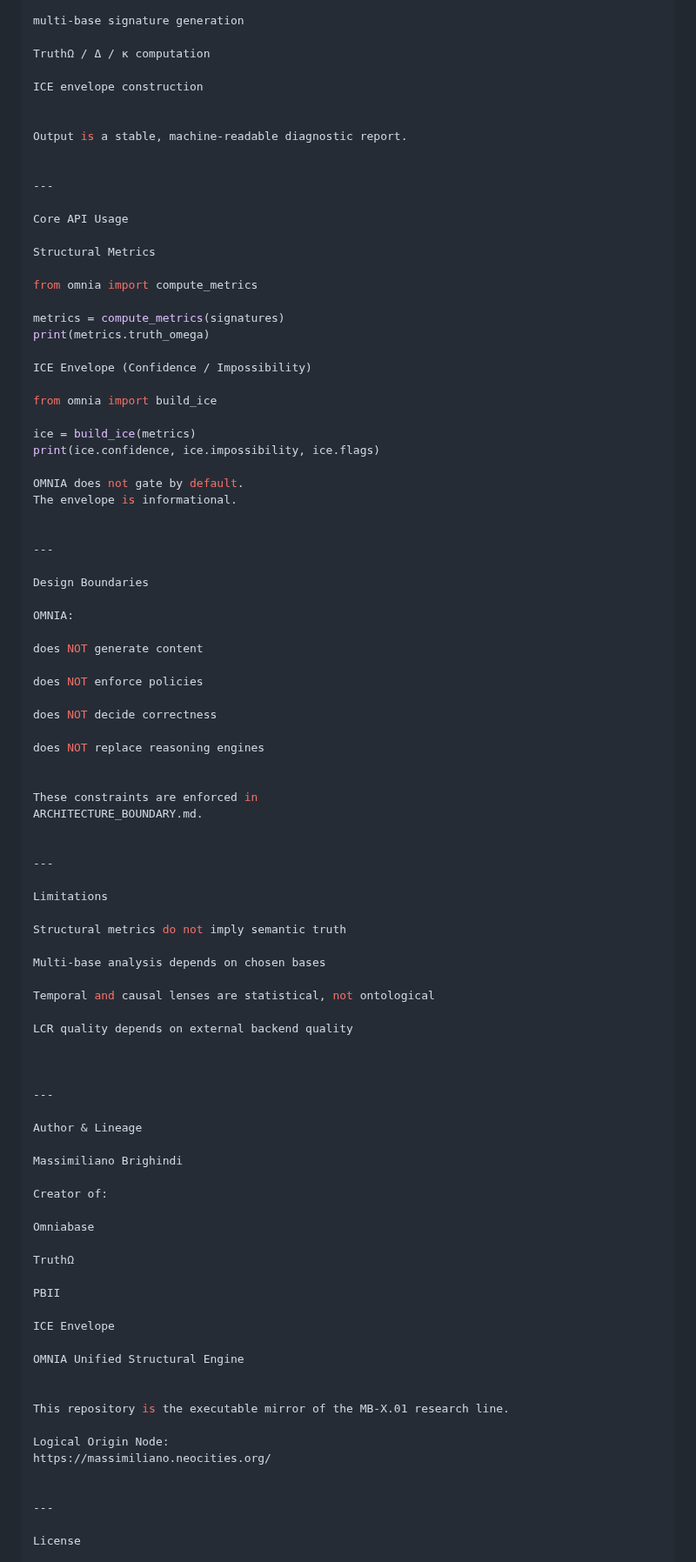
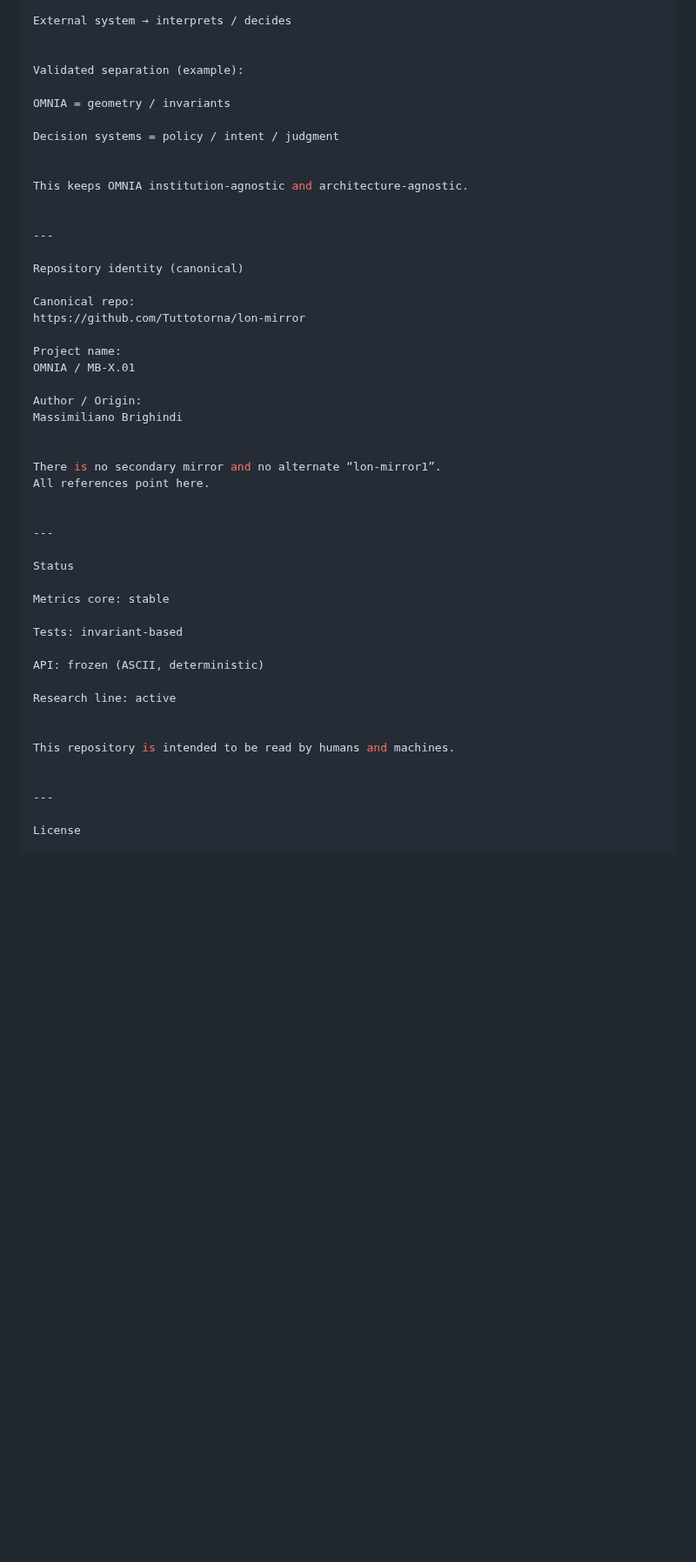
Before and after one commit to Tuttotorna/lon-mirror, a Markdown page: README.md, the part around one of its changes. Shown at 87% size. GitHub-like rendering; blank space fills up the shorter version.

```diff
--- a/README.md
+++ b/README.md
@@ -225,92 +121,49 @@ This executes:
 
-multi-base signature generation
-
-TruthΩ / Δ / κ computation
-
-ICE envelope construction
+External system → interprets / decides
 
 
-Output is a stable, machine-readable diagnostic report.
+Validated separation (example):
+
+OMNIA = geometry / invariants
+
+Decision systems = policy / intent / judgment
+
+
+This keeps OMNIA institution-agnostic and architecture-agnostic.
 
 
 ---
 
-Core API Usage
+Repository identity (canonical)
 
-Structural Metrics
+Canonical repo:
+https://github.com/Tuttotorna/lon-mirror
 
-from omnia import compute_metrics
+Project name:
+OMNIA / MB-X.01
 
-metrics = compute_metrics(signatures)
-print(metrics.truth_omega)
+Author / Origin:
+Massimiliano Brighindi
 
-ICE Envelope (Confidence / Impossibility)
 
-from omnia import build_ice
-
-ice = build_ice(metrics)
-print(ice.confidence, ice.impossibility, ice.flags)
-
-OMNIA does not gate by default.
-The envelope is informational.
+There is no secondary mirror and no alternate “lon-mirror1”.
+All references point here.
 
 
 ---
 
-Design Boundaries
+Status
 
-OMNIA:
+Metrics core: stable
 
-does NOT generate content
+Tests: invariant-based
 
-does NOT enforce policies
+API: frozen (ASCII, deterministic)
 
-does NOT decide correctness
-
-does NOT replace reasoning engines
+Research line: active
 
 
-These constraints are enforced in
-ARCHITECTURE_BOUNDARY.md.
-
-
----
-
-Limitations
-
-Structural metrics do not imply semantic truth
-
-Multi-base analysis depends on chosen bases
-
-Temporal and causal lenses are statistical, not ontological
-
-LCR quality depends on external backend quality
-
-
-
----
-
-Author & Lineage
-
-Massimiliano Brighindi
-
-Creator of:
-
-Omniabase
-
-TruthΩ
-
-PBII
-
-ICE Envelope
-
-OMNIA Unified Structural Engine
-
-
-This repository is the executable mirror of the MB-X.01 research line.
-
-Logical Origin Node:
-https://massimiliano.neocities.org/
+This repository is intended to be read by humans and machines.
 
 
 ---
```
Also changed, not shown: other parts of README.md (+76 -189 lines).
